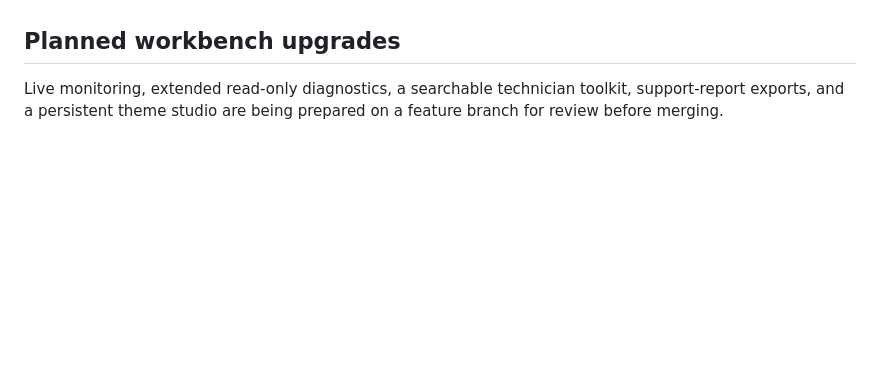
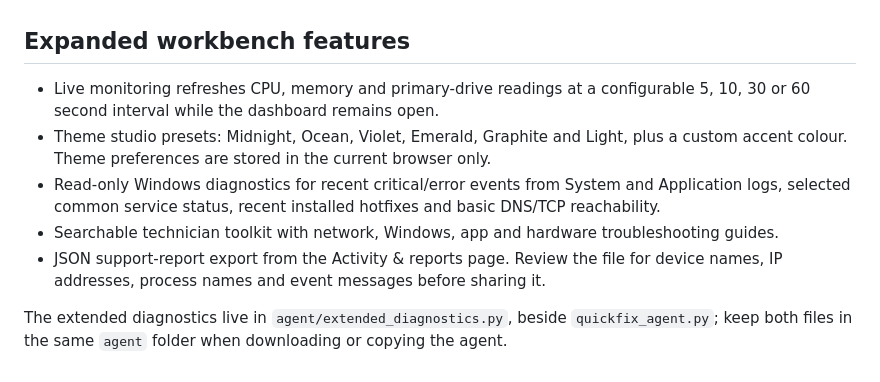
Before and after one commit to OhAziah/Quick-Fix, a Markdown page: README.md, the part around the change. GitHub-like rendering; blank space fills up the shorter version.

Commit message:
Document new workbench features and limitations

```diff
--- a/README.md
+++ b/README.md
@@ -116,6 +116,12 @@ quickfix-dashboard/
 - Optional desktop shell if browser local-network restrictions become a blocker
 
 
-## Planned workbench upgrades
+## Expanded workbench features
 
-Live monitoring, extended read-only diagnostics, a searchable technician toolkit, support-report exports, and a persistent theme studio are being prepared on a feature branch for review before merging.
+- Live monitoring refreshes CPU, memory and primary-drive readings at a configurable 5, 10, 30 or 60 second interval while the dashboard remains open.
+- Theme studio presets: Midnight, Ocean, Violet, Emerald, Graphite and Light, plus a custom accent colour. Theme preferences are stored in the current browser only.
+- Read-only Windows diagnostics for recent critical/error events from System and Application logs, selected common service status, recent installed hotfixes and basic DNS/TCP reachability.
+- Searchable technician toolkit with network, Windows, app and hardware troubleshooting guides.
+- JSON support-report export from the Activity & reports page. Review the file for device names, IP addresses, process names and event messages before sharing it.
+
+The extended diagnostics live in `agent/extended_diagnostics.py`, beside `quickfix_agent.py`; keep both files in the same `agent` folder when downloading or copying the agent.
```
